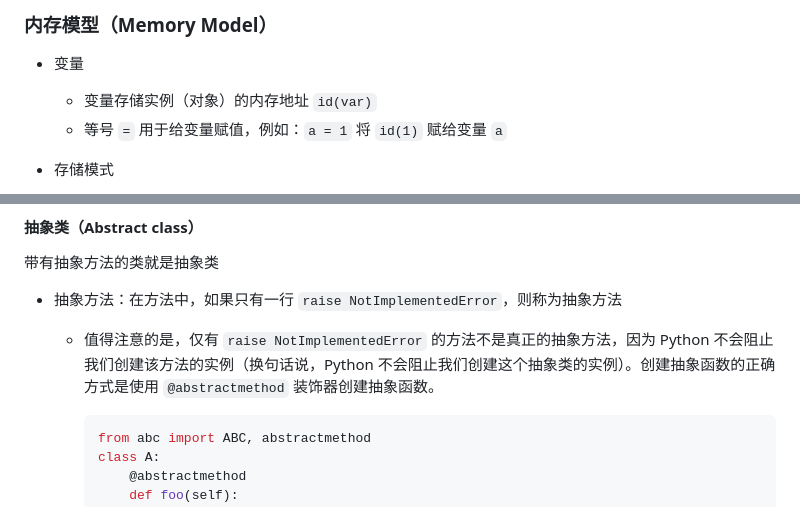
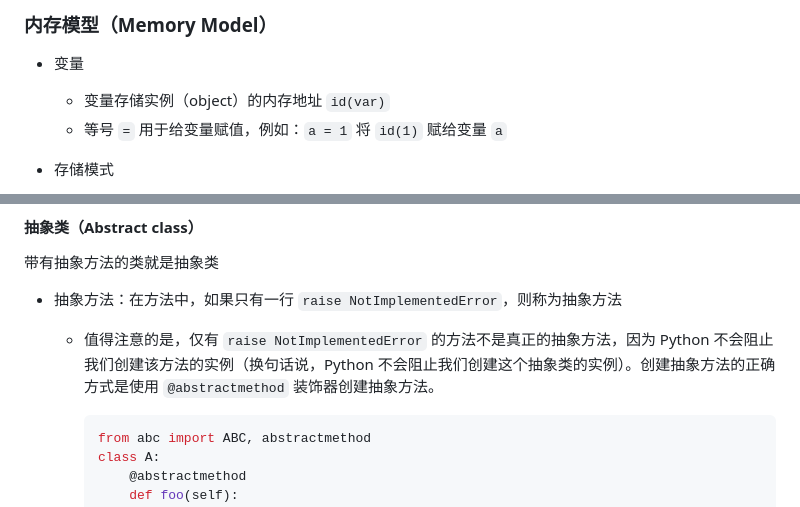
Before and after one commit to Zhengyu-Joey-Wang/CSC148-Review-Notes, a Markdown page: zh/README.md, 2 parts joined by grey strips. GitHub-like rendering.

````diff
--- a/zh/README.md
+++ b/zh/README.md
@@ -5,7 +5,7 @@
 ### 内存模型（Memory Model）
 
 + 变量
-    + 变量存储实例（对象）的内存地址 `id(var)`
+    + 变量存储实例（object）的内存地址 `id(var)`
     + 等号 `=` 用于给变量赋值，例如：`a = 1` 将 `id(1)` 赋给变量 `a`
 
 + 存储模式
@@ -137,7 +137,7 @@ Python是纯面向对象编程语言
 
 + 抽象方法：在方法中，如果只有一行 `raise NotImplementedError`，则称为抽象方法
 
-    + 值得注意的是，仅有 `raise NotImplementedError` 的方法不是真正的抽象方法，因为 Python 不会阻止我们创建该方法的实例（换句话说，Python 不会阻止我们创建这个抽象类的实例）。创建抽象函数的正确方式是使用 `@abstractmethod` 装饰器创建抽象函数。
+    + 值得注意的是，仅有 `raise NotImplementedError` 的方法不是真正的抽象方法，因为 Python 不会阻止我们创建该方法的实例（换句话说，Python 不会阻止我们创建这个抽象类的实例）。创建抽象方法的正确方式是使用 `@abstractmethod` 装饰器创建抽象方法。
 
         ```Python
         from abc import ABC, abstractmethod
````
Also changed, not shown: README.md (+3 -3 lines).
